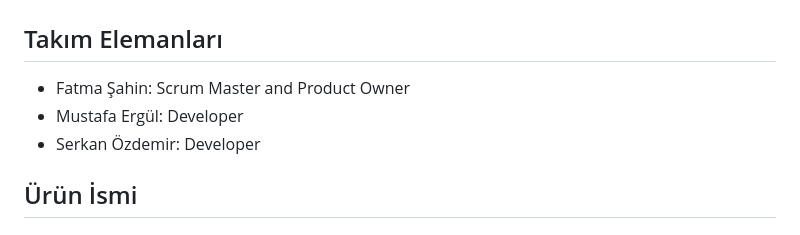
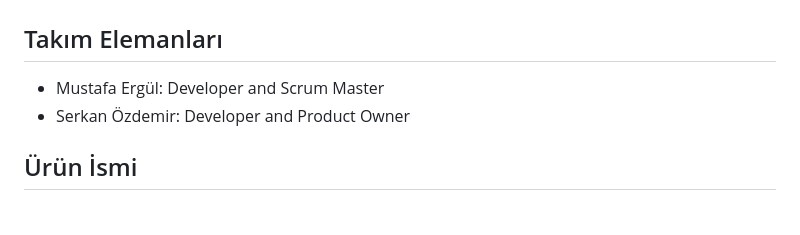
Before and after one commit to mustafatrk0/F-18BootcampAPP, a Markdown page: README.md, the part around the change. Rendered like a GitHub page.

```diff
--- a/README.md
+++ b/README.md
@@ -5,9 +5,8 @@ Takım Flutter 18
 # Ürün İle İlgili Bilgiler
 
 ## Takım Elemanları
-- Fatma Şahin: Scrum Master and Product Owner
-- Mustafa Ergül: Developer
-- Serkan Özdemir: Developer
+- Mustafa Ergül: Developer and Scrum Master
+- Serkan Özdemir: Developer and Product Owner
 
 ## Ürün İsmi
 
```
